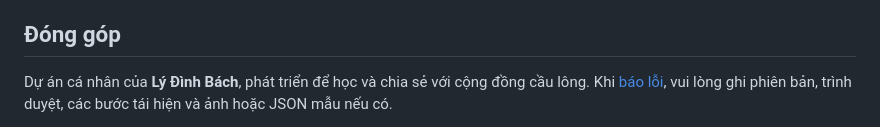
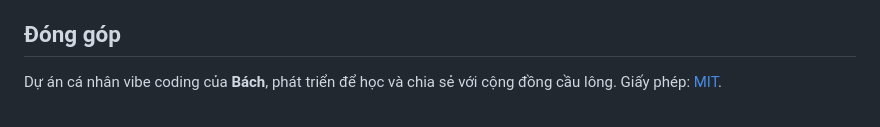
Before and after one commit to bachkhi29/shuttle-studio, a Markdown page: README.md, the part around the change. GitHub-like rendering.

Commit message:
Revise project description and contribution section
Updated project description and contribution guidelines.

```diff
--- a/README.md
+++ b/README.md
@@ -78,6 +78,5 @@ Xem [hướng dẫn phát triển và GitHub Pages](docs/DEVELOPMENT.md), [kết
 
 ## Đóng góp
 
-Dự án cá nhân của **Lý Đình Bách**, phát triển để học và chia sẻ với cộng đồng cầu lông. Khi [báo lỗi](https://github.com/bachkhi29/shuttle-studio/issues/new/choose), vui lòng ghi phiên bản, trình duyệt, các bước tái hiện và ảnh hoặc JSON mẫu nếu có.
-
+Dự án cá nhân vibe coding của **Bách**, phát triển để học và chia sẻ với cộng đồng cầu lông.
 Giấy phép: [MIT](LICENSE).
```
